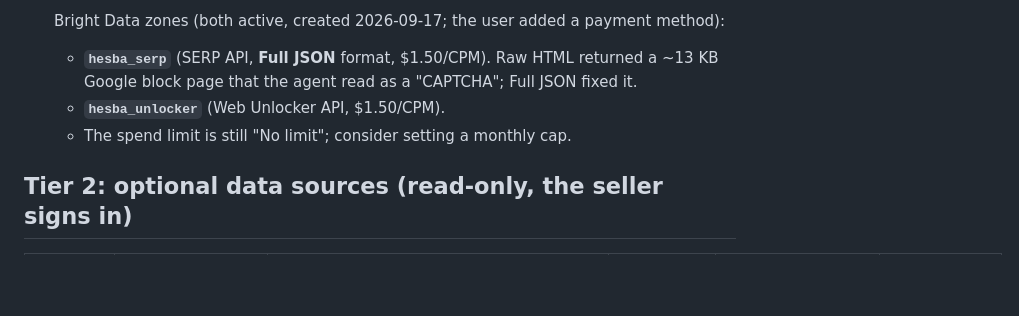
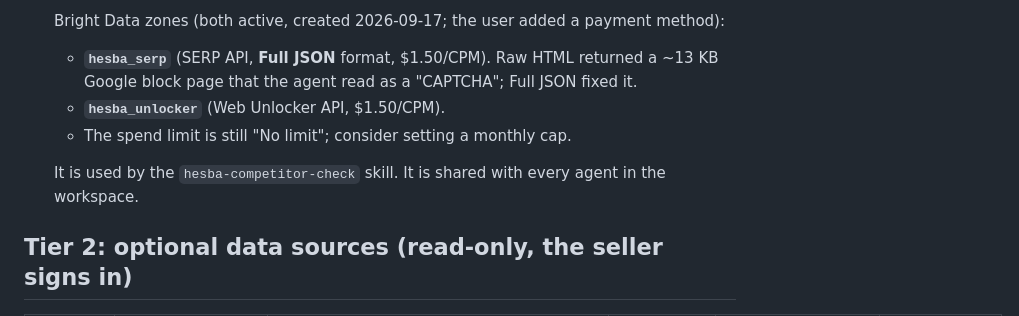
Before and after one commit to Ramy888/wesamAiAgent, a Markdown page: specs/tools.md, the part around the change. Rendered like a GitHub page; blank space fills up the shorter version.

Commit message:
tools.md: restore Bright Data usage note
Co-Authored-By: Claude Opus 5 (1M context) <noreply@anthropic.com>

```diff
--- a/specs/tools.md
+++ b/specs/tools.md
@@ -36,6 +36,10 @@ Research for this page used vendor docs and READMEs.
     Google block page that the agent read as a "CAPTCHA"; Full JSON fixed it.
   - **`hesba_unlocker`** (Web Unlocker API, $1.50/CPM).
   - The spend limit is still "No limit"; consider setting a monthly cap.
+
+  It is used by the `hesba-competitor-check` skill. It is shared with every agent in the
+  workspace.
+
 ## Tier 2: optional data sources (read-only, the seller signs in)
 
 | Priority | Server | Endpoint | Auth | Tools to allow | Status and risks |
```
